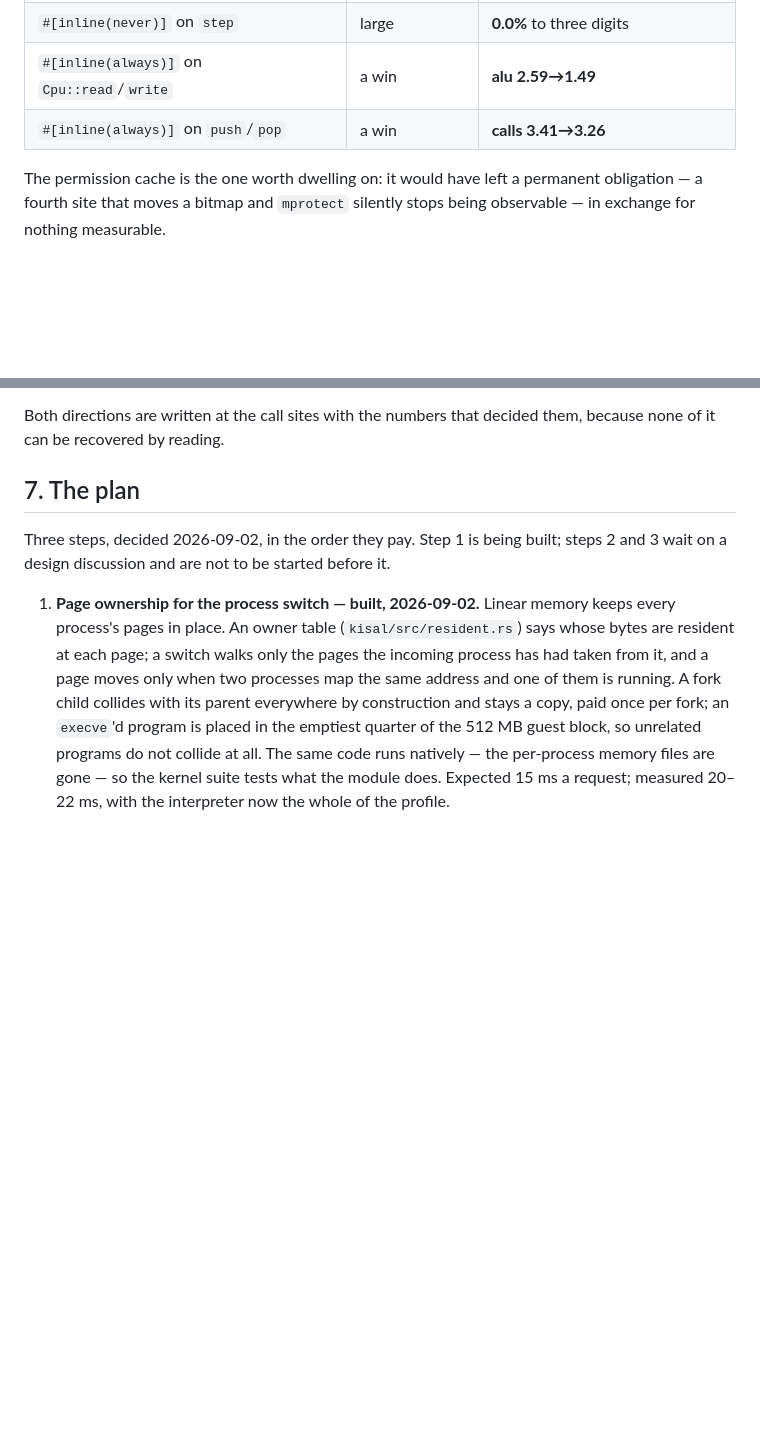
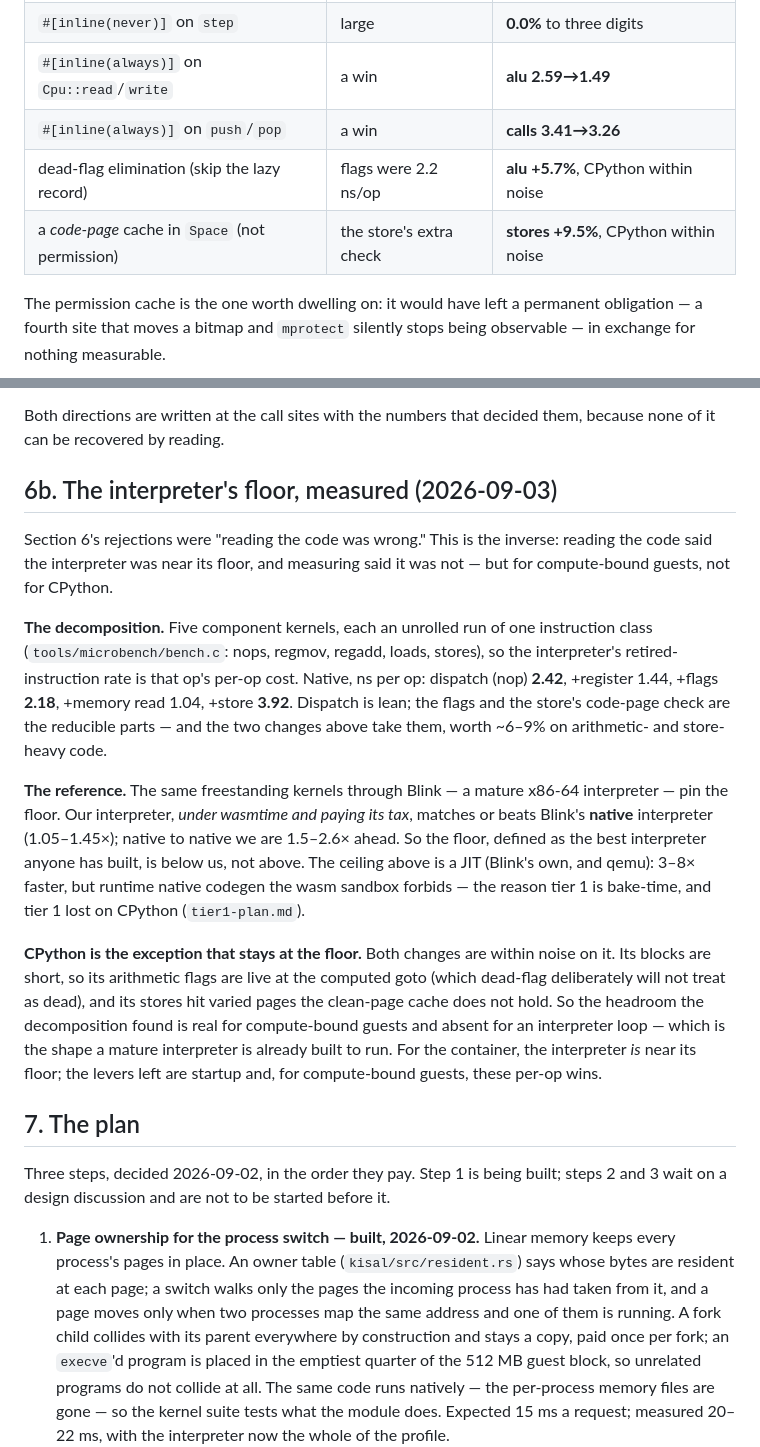
Before and after one commit to mgyenik/zaqaru, a Markdown page: docs/performance.md, 2 parts joined by grey strips. Drawn GitHub-style; blank space fills up the shorter version.

Commit message:
Write down the interpreter's floor: past Blink, at the floor for CPython
The measurements that settle "is the interpreter near its floor". A
component decomposition (five new kernels) puts the per-op cost at dispatch
2.4 ns, flags 2.2, a store's code-page check inside 3.9 — the reducible
parts the two per-op changes take, ~6-9% on compute-bound code. Blink, a
mature x86 interpreter, is the reference: ours under wasmtime matches or
beats Blink native, and native-to-native is 1.5-2.6x ahead, so the floor is
below us; the JIT ceiling above (3-8x) is codegen the sandbox forbids. And
CPython is the exception — within noise on both changes, because its short
blocks leave flags live and its stores hit varied pages, so for the
container the interpreter really is at its floor.

Co-Authored-By: Claude Opus 4.8 <noreply@anthropic.com>
Claude-Session: https://claude.ai/code/session_01EwTX1JSzCEPcvwgGF6rRjF

```diff
--- a/docs/performance.md
+++ b/docs/performance.md
@@ -297,6 +297,8 @@ why the arguments do not count.
 | `#[inline(never)]` on `step` | large | **0.0%** to three digits |
 | `#[inline(always)]` on `Cpu::read`/`write` | a win | **alu 2.59→1.49** |
 | `#[inline(always)]` on `push`/`pop` | a win | **calls 3.41→3.26** |
+| dead-flag elimination (skip the lazy record) | flags were 2.2 ns/op | **alu +5.7%**, CPython within noise |
+| a *code-page* cache in `Space` (not permission) | the store's extra check | **stores +9.5%**, CPython within noise |
 
 The permission cache is the one worth dwelling on: it would have left a
 permanent obligation — a fourth site that moves a bitmap and `mprotect`
@@ -328,6 +330,39 @@ functions at all, so a helper LLVM declined becomes a real call per use.
 
 Both directions are written at the call sites with the numbers that
 decided them, because none of it can be recovered by reading.
+
+## 6b. The interpreter's floor, measured (2026-09-03)
+
+Section 6's rejections were "reading the code was wrong." This is the
+inverse: reading the code said the interpreter was near its floor, and
+measuring said it was not — but for compute-bound guests, not for CPython.
+
+**The decomposition.** Five component kernels, each an unrolled run of one
+instruction class (`tools/microbench/bench.c`: nops, regmov, regadd, loads,
+stores), so the interpreter's retired-instruction rate is that op's per-op
+cost. Native, ns per op: dispatch (nop) **2.42**, +register 1.44, +flags
+**2.18**, +memory read 1.04, +store **3.92**. Dispatch is lean; the flags
+and the store's code-page check are the reducible parts — and the two
+changes above take them, worth ~6–9% on arithmetic- and store-heavy code.
+
+**The reference.** The same freestanding kernels through Blink — a mature
+x86-64 interpreter — pin the floor. Our interpreter, *under wasmtime and
+paying its tax*, matches or beats Blink's **native** interpreter
+(1.05–1.45×); native to native we are 1.5–2.6× ahead. So the floor, defined
+as the best interpreter anyone has built, is below us, not above. The
+ceiling above is a JIT (Blink's own, and qemu): 3–8× faster, but runtime
+native codegen the wasm sandbox forbids — the reason tier 1 is bake-time,
+and tier 1 lost on CPython (`tier1-plan.md`).
+
+**CPython is the exception that stays at the floor.** Both changes are
+within noise on it. Its blocks are short, so its arithmetic flags are live
+at the computed goto (which dead-flag deliberately will not treat as dead),
+and its stores hit varied pages the clean-page cache does not hold. So the
+headroom the decomposition found is real for compute-bound guests and
+absent for an interpreter loop — which is the shape a mature interpreter is
+already built to run. For the container, the interpreter *is* near its
+floor; the levers left are startup and, for compute-bound guests, these
+per-op wins.
 
 ## 7. The plan
 
```
